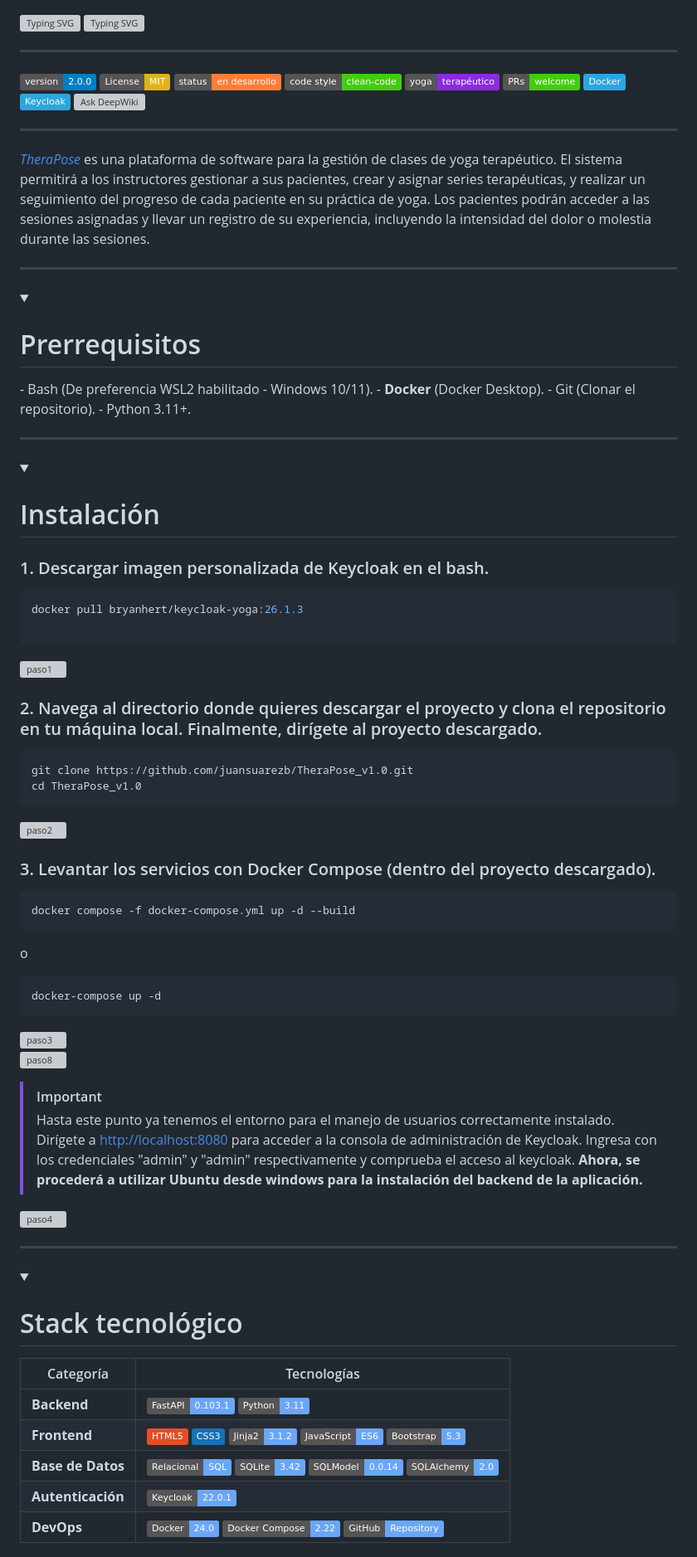
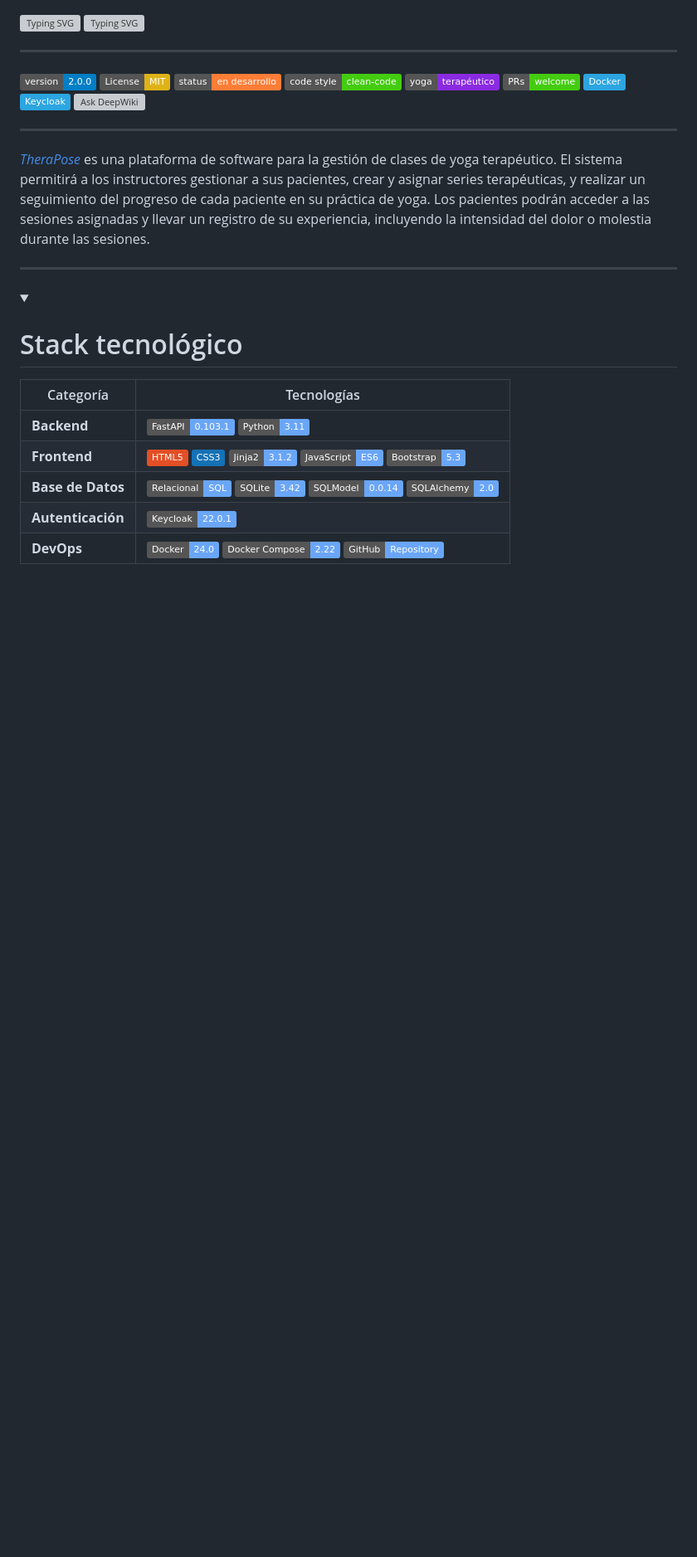
Before and after one commit to juansuarezb/TheraPose_v2.0, a Markdown page: README.md, the part around the change printed below. Shown: that part at 83% size. Drawn GitHub-style; folded sections open; badges without logos; blank space fills up the shorter version; grey boxes are pictures that could not be loaded.

````diff
--- a/README.md
+++ b/README.md
@@ -13,61 +13,6 @@
 
 ---
 
-<details><summary><h1>Prerrequisitos</h1></summary>
--   Bash (De preferencia WSL2 habilitado - Windows 10/11).
--   <b> Docker </b> (Docker Desktop).
--   Git (Clonar el repositorio).
--   Python 3.11+.
-</details>
-
----
-
-<details><summary><h1>Instalación</h1></summary>
-
-### 1. Descargar imagen personalizada de Keycloak en el bash.
-
-```bash
-docker pull bryanhert/keycloak-yoga:26.1.3
-
-```
-
-<img src="https://raw.githubusercontent.com/juansuarezb/TheraPose_v1.0/main/images/paso1.avif" alt="paso1" width="600" height="auto">
-
-### 2. Navega al directorio donde quieres descargar el proyecto y clona el repositorio en tu máquina local. Finalmente, dirígete al proyecto descargado.
-
-```bash
-git clone https://github.com/juansuarezb/TheraPose_v1.0.git
-cd TheraPose_v1.0
-```
-
-<img src="https://raw.githubusercontent.com/juansuarezb/TheraPose_v1.0/main/images/paso2.webp" alt="paso2" width="600" height="auto">
-
-### 3. Levantar los servicios con Docker Compose (dentro del proyecto descargado).
-
-```bash
-docker compose -f docker-compose.yml up -d --build
-```
-
-o
-
-```bash
-docker-compose up -d
-```
-
-<img src="https://raw.githubusercontent.com/juansuarezb/TheraPose_v1.0/main/images/paso3.webp" alt="paso3" width="600" height="auto"/> <br>
-<img src="https://raw.githubusercontent.com/juansuarezb/TheraPose_v1.0/main/images/paso8.avif" alt="paso8" width="600" height="auto">
-
-> [!IMPORTANT]
-> Hasta este punto ya tenemos el entorno para el manejo de usuarios correctamente instalado.
-> Dirígete a [http://localhost:8080](http://localhost:8080) para acceder a la consola de administración de Keycloak.
-> Ingresa con los credenciales "admin" y "admin" respectivamente y comprueba el acceso al keycloak.
-> <b>Ahora, se procederá a utilizar Ubuntu desde windows para la instalación del backend de la aplicación. </b>
-
-<img src="https://raw.githubusercontent.com/juansuarezb/TheraPose_v1.0/main/images/paso4.webp" alt="paso4" width="600" height="auto">
-</details>
-
----
-
 <details><summary><h1>Stack tecnológico</h1></summary>
 
 | Categoría         | Tecnologías                                                                                                                                                                                                                                                                                                                                                                            |
````
Also changed, not shown: other parts of README.md (+0 -3 lines).
